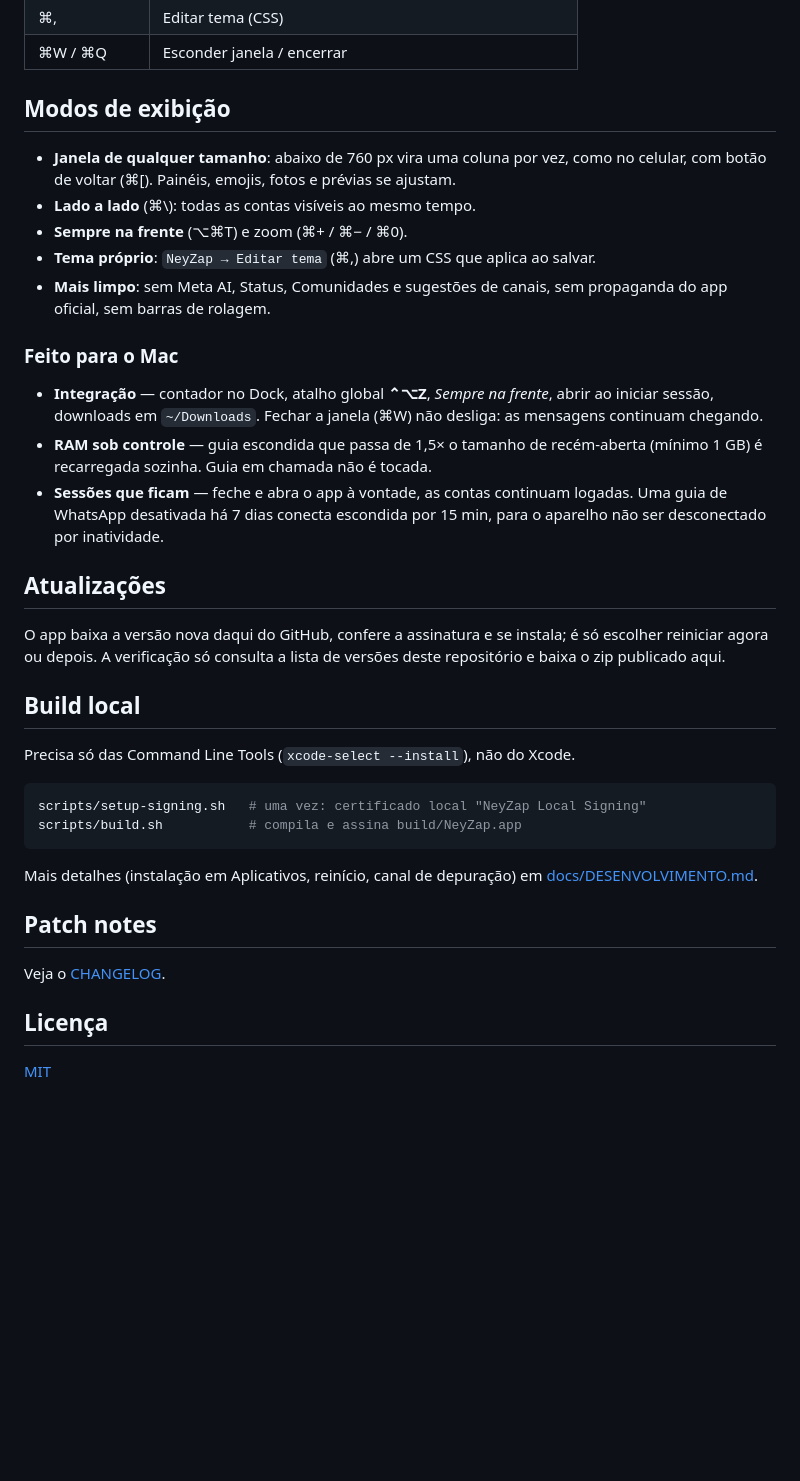
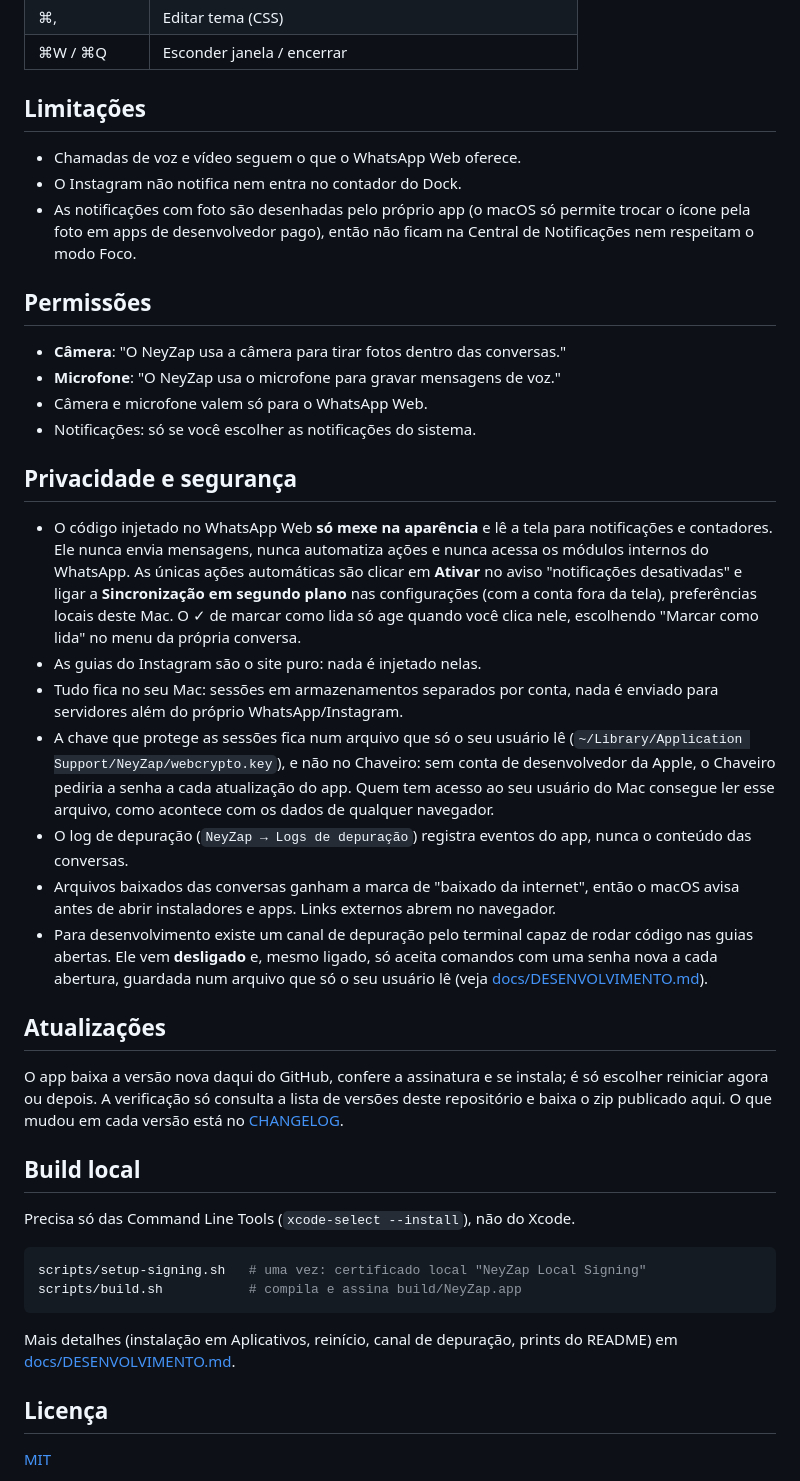
Before and after one commit to yagoramires/neyzap, a Markdown page: README.md, the part around one of its changes. Rendered like a GitHub page; blank space fills up the shorter version.

````diff
--- a/README.md
+++ b/README.md
@@ -127,28 +107,32 @@ Abra o app e leia o QR code com o celular. Cada número é uma guia; use **+** (
 | ⌘, | Editar tema (CSS) |
 | ⌘W / ⌘Q | Esconder janela / encerrar |
 
-## Modos de exibição
+## Limitações
 
-- **Janela de qualquer tamanho**: abaixo de 760 px vira uma coluna por vez, como no celular, com botão de voltar (⌘[). Painéis, emojis, fotos e prévias se ajustam.
-- **Lado a lado** (⌘\\): todas as contas visíveis ao mesmo tempo.
-- **Sempre na frente** (⌥⌘T) e zoom (⌘+ / ⌘− / ⌘0).
-- **Tema próprio**: `NeyZap → Editar tema` (⌘,) abre um CSS que aplica ao salvar.
-- **Mais limpo**: sem Meta AI, Status, Comunidades e sugestões de canais, sem propaganda do app oficial, sem barras de rolagem.
+- Chamadas de voz e vídeo seguem o que o WhatsApp Web oferece.
+- O Instagram não notifica nem entra no contador do Dock.
+- As notificações com foto são desenhadas pelo próprio app (o macOS só permite trocar o ícone pela foto em apps de desenvolvedor pago), então não ficam na Central de Notificações nem respeitam o modo Foco.
 
-### Feito para o Mac
+## Permissões
 
-- **Integração** — contador no Dock, atalho global **⌃⌥Z**, *Sempre na frente*,
-  abrir ao iniciar sessão, downloads em `~/Downloads`. Fechar a janela (⌘W) não
-  desliga: as mensagens continuam chegando.
-- **RAM sob controle** — guia escondida que passa de 1,5× o tamanho de recém-aberta
-  (mínimo 1 GB) é recarregada sozinha. Guia em chamada não é tocada.
-- **Sessões que ficam** — feche e abra o app à vontade, as contas continuam logadas.
-  Uma guia de WhatsApp desativada há 7 dias conecta escondida por 15 min, para o
-  aparelho não ser desconectado por inatividade.
+- **Câmera**: "O NeyZap usa a câmera para tirar fotos dentro das conversas."
+- **Microfone**: "O NeyZap usa o microfone para gravar mensagens de voz."
+- Câmera e microfone valem só para o WhatsApp Web.
+- Notificações: só se você escolher as notificações do sistema.
+
+## Privacidade e segurança
+
+- O código injetado no WhatsApp Web **só mexe na aparência** e lê a tela para notificações e contadores. Ele nunca envia mensagens, nunca automatiza ações e nunca acessa os módulos internos do WhatsApp. As únicas ações automáticas são clicar em **Ativar** no aviso "notificações desativadas" e ligar a **Sincronização em segundo plano** nas configurações (com a conta fora da tela), preferências locais deste Mac. O ✓ de marcar como lida só age quando você clica nele, escolhendo "Marcar como lida" no menu da própria conversa.
+- As guias do Instagram são o site puro: nada é injetado nelas.
+- Tudo fica no seu Mac: sessões em armazenamentos separados por conta, nada é enviado para servidores além do próprio WhatsApp/Instagram.
+- A chave que protege as sessões fica num arquivo que só o seu usuário lê (`~/Library/Application Support/NeyZap/webcrypto.key`), e não no Chaveiro: sem conta de desenvolvedor da Apple, o Chaveiro pediria a senha a cada atualização do app. Quem tem acesso ao seu usuário do Mac consegue ler esse arquivo, como acontece com os dados de qualquer navegador.
+- O log de depuração (`NeyZap → Logs de depuração`) registra eventos do app, nunca o conteúdo das conversas.
+- Arquivos baixados das conversas ganham a marca de "baixado da internet", então o macOS avisa antes de abrir instaladores e apps. Links externos abrem no navegador.
+- Para desenvolvimento existe um canal de depuração pelo terminal capaz de rodar código nas guias abertas. Ele vem **desligado** e, mesmo ligado, só aceita comandos com uma senha nova a cada abertura, guardada num arquivo que só o seu usuário lê (veja [docs/DESENVOLVIMENTO.md](docs/DESENVOLVIMENTO.md)).
 
 ## Atualizações
 
-O app baixa a versão nova daqui do GitHub, confere a assinatura e se instala; é só escolher reiniciar agora ou depois. A verificação só consulta a lista de versões deste repositório e baixa o zip publicado aqui.
+O app baixa a versão nova daqui do GitHub, confere a assinatura e se instala; é só escolher reiniciar agora ou depois. A verificação só consulta a lista de versões deste repositório e baixa o zip publicado aqui. O que mudou em cada versão está no [CHANGELOG](CHANGELOG.md).
 
 ## Build local
 
@@ -159,11 +143,7 @@ scripts/setup-signing.sh   # uma vez: certificado local "NeyZap Local Signing"
 scripts/build.sh           # compila e assina build/NeyZap.app
 ```
 
-Mais detalhes (instalação em Aplicativos, reinício, canal de depuração) em [docs/DESENVOLVIMENTO.md](docs/DESENVOLVIMENTO.md).
-
-## Patch notes
-
-Veja o [CHANGELOG](CHANGELOG.md).
+Mais detalhes (instalação em Aplicativos, reinício, canal de depuração, prints do README) em [docs/DESENVOLVIMENTO.md](docs/DESENVOLVIMENTO.md).
 
 ## Licença
 
````
Also changed, not shown: other parts of README.md (+66 -86 lines), docs/DESENVOLVIMENTO.md (+1 -1 lines), docs/chat.png (added), docs/compact.png, docs/menu.png (added), docs/read.png (added), docs/split.png (added), docs/window.png, 2 other files.
